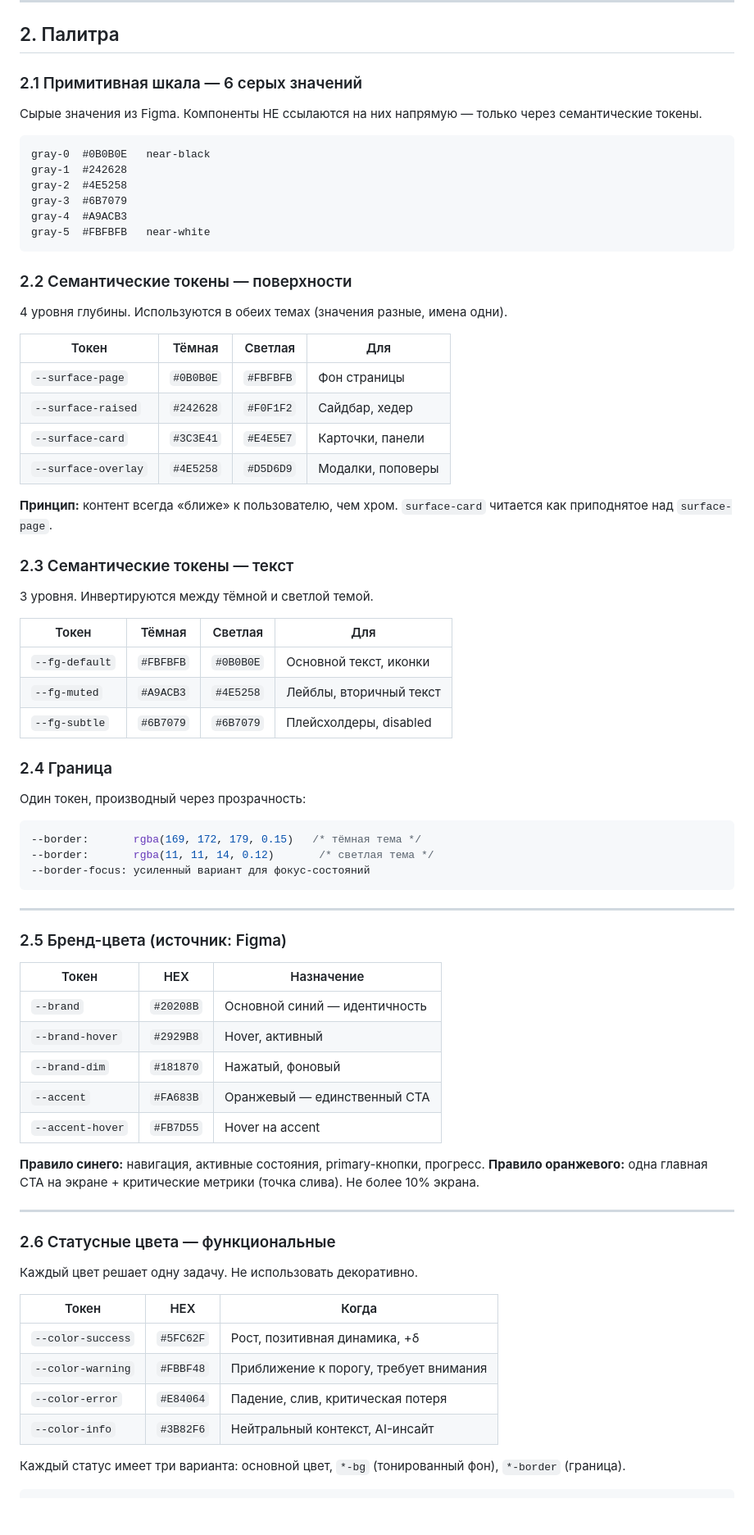
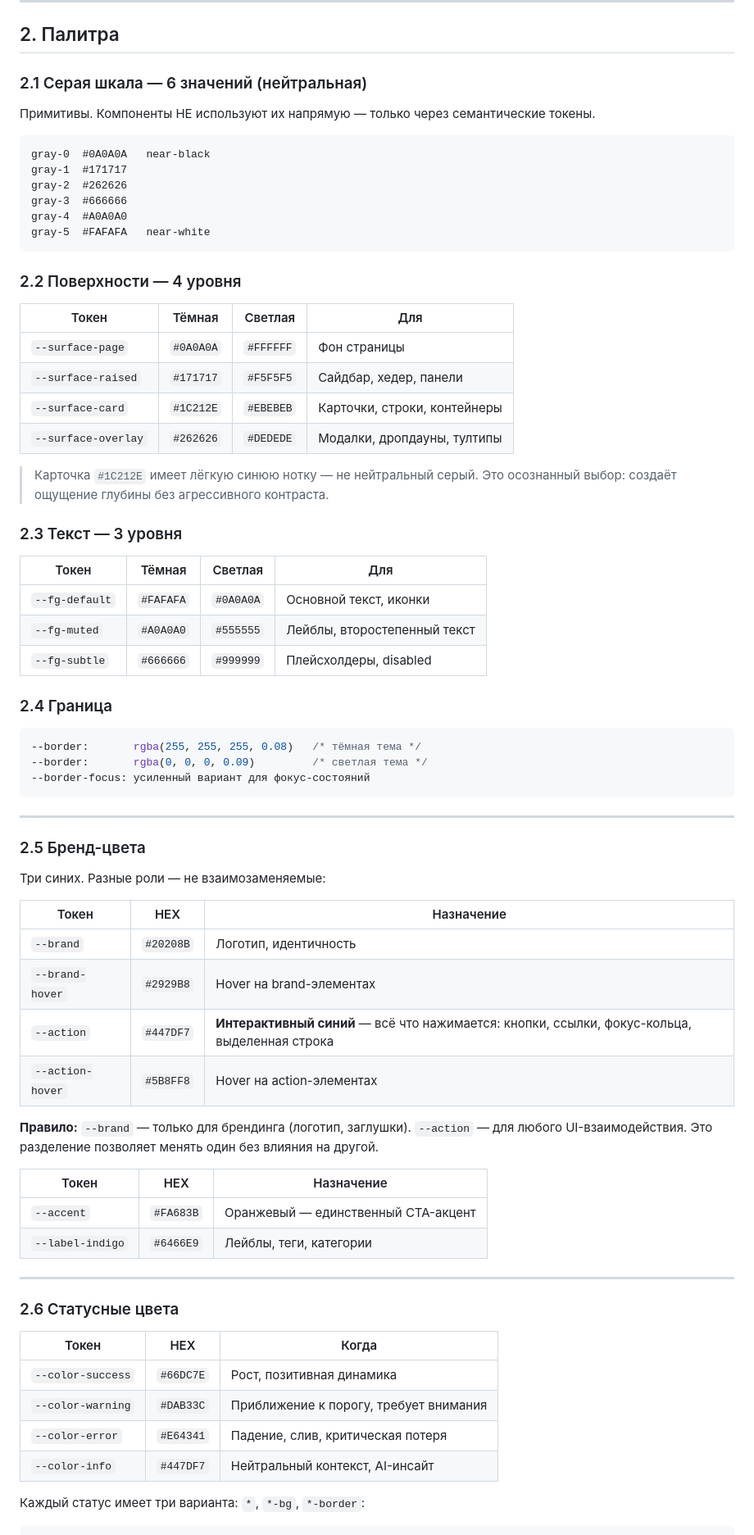
Before and after one commit to gh0stcreator/potok, a Markdown page: DESIGN.md, the part around one of its changes. Shown at 82% size. Rendered like a GitHub page; blank space fills up the shorter version.

````diff
--- a/DESIGN.md
+++ b/DESIGN.md
@@ -24,80 +25,77 @@
 
 ## 2. Палитра
 
-### 2.1 Примитивная шкала — 6 серых значений
+### 2.1 Серая шкала — 6 значений (нейтральная)
 
-Сырые значения из Figma. Компоненты НЕ ссылаются на них напрямую — только через семантические токены.
+Примитивы. Компоненты НЕ используют их напрямую — только через семантические токены.
 
 ```
-gray-0  #0B0B0E   near-black
-gray-1  #242628
-gray-2  #4E5258
-gray-3  #6B7079
-gray-4  #A9ACB3
-gray-5  #FBFBFB   near-white
+gray-0  #0A0A0A   near-black
+gray-1  #171717
+gray-2  #262626
+gray-3  #666666
+gray-4  #A0A0A0
+gray-5  #FAFAFA   near-white
 ```
 
-### 2.2 Семантические токены — поверхности
-
-4 уровня глубины. Используются в обеих темах (значения разные, имена одни).
+### 2.2 Поверхности — 4 уровня
 
 | Токен | Тёмная | Светлая | Для |
 |---|---|---|---|
-| `--surface-page` | `#0B0B0E` | `#FBFBFB` | Фон страницы |
-| `--surface-raised` | `#242628` | `#F0F1F2` | Сайдбар, хедер |
-| `--surface-card` | `#3C3E41` | `#E4E5E7` | Карточки, панели |
-| `--surface-overlay` | `#4E5258` | `#D5D6D9` | Модалки, поповеры |
+| `--surface-page` | `#0A0A0A` | `#FFFFFF` | Фон страницы |
+| `--surface-raised` | `#171717` | `#F5F5F5` | Сайдбар, хедер, панели |
+| `--surface-card` | `#1C212E` | `#EBEBEB` | Карточки, строки, контейнеры |
+| `--surface-overlay` | `#262626` | `#DEDEDE` | Модалки, дропдауны, тултипы |
 
-**Принцип:** контент всегда «ближе» к пользователю, чем хром. `surface-card` читается как приподнятое над `surface-page`.
+> Карточка `#1C212E` имеет лёгкую синюю нотку — не нейтральный серый. Это осознанный выбор: создаёт ощущение глубины без агрессивного контраста.
 
-### 2.3 Семантические токены — текст
-
-3 уровня. Инвертируются между тёмной и светлой темой.
+### 2.3 Текст — 3 уровня
 
 | Токен | Тёмная | Светлая | Для |
 |---|---|---|---|
-| `--fg-default` | `#FBFBFB` | `#0B0B0E` | Основной текст, иконки |
-| `--fg-muted` | `#A9ACB3` | `#4E5258` | Лейблы, вторичный текст |
-| `--fg-subtle` | `#6B7079` | `#6B7079` | Плейсхолдеры, disabled |
+| `--fg-default` | `#FAFAFA` | `#0A0A0A` | Основной текст, иконки |
+| `--fg-muted` | `#A0A0A0` | `#555555` | Лейблы, второстепенный текст |
+| `--fg-subtle` | `#666666` | `#999999` | Плейсхолдеры, disabled |
 
 ### 2.4 Граница
 
-Один токен, производный через прозрачность:
-
 ```css
---border:       rgba(169, 172, 179, 0.15)   /* тёмная тема */
---border:       rgba(11, 11, 14, 0.12)       /* светлая тема */
+--border:       rgba(255, 255, 255, 0.08)   /* тёмная тема */
+--border:       rgba(0, 0, 0, 0.09)         /* светлая тема */
 --border-focus: усиленный вариант для фокус-состояний
 ```
 
 ---
 
-### 2.5 Бренд-цвета (источник: Figma)
+### 2.5 Бренд-цвета
+
+Три синих. Разные роли — не взаимозаменяемые:
 
 | Токен | HEX | Назначение |
 |---|---|---|
-| `--brand` | `#20208B` | Основной синий — идентичность |
-| `--brand-hover` | `#2929B8` | Hover, активный |
-| `--brand-dim` | `#181870` | Нажатый, фоновый |
-| `--accent` | `#FA683B` | Оранжевый — единственный CTA |
-| `--accent-hover` | `#FB7D55` | Hover на accent |
+| `--brand` | `#20208B` | Логотип, идентичность |
+| `--brand-hover` | `#2929B8` | Hover на brand-элементах |
+| `--action` | `#447DF7` | **Интерактивный синий** — всё что нажимается: кнопки, ссылки, фокус-кольца, выделенная строка |
+| `--action-hover` | `#5B8FF8` | Hover на action-элементах |
 
-**Правило синего:** навигация, активные состояния, primary-кнопки, прогресс.
-**Правило оранжевого:** одна главная CTA на экране + критические метрики (точка слива). Не более 10% экрана.
+**Правило:** `--brand` — только для брендинга (логотип, заглушки). `--action` — для любого UI-взаимодействия. Это разделение позволяет менять один без влияния на другой.
+
+| Токен | HEX | Назначение |
+|---|---|---|
+| `--accent` | `#FA683B` | Оранжевый — единственный CTA-акцент |
+| `--label-indigo` | `#6466E9` | Лейблы, теги, категории |
 
 ---
 
-### 2.6 Статусные цвета — функциональные
-
-Каждый цвет решает одну задачу. Не использовать декоративно.
+### 2.6 Статусные цвета
 
 | Токен | HEX | Когда |
 |---|---|---|
-| `--color-success` | `#5FC62F` | Рост, позитивная динамика, +δ |
-| `--color-warning` | `#FBBF48` | Приближение к порогу, требует внимания |
-| `--color-error` | `#E84064` | Падение, слив, критическая потеря |
-| `--color-info` | `#3B82F6` | Нейтральный контекст, AI-инсайт |
+| `--color-success` | `#66DC7E` | Рост, позитивная динамика |
+| `--color-warning` | `#DAB33C` | Приближение к порогу, требует внимания |
+| `--color-error` | `#E64341` | Падение, слив, критическая потеря |
+| `--color-info` | `#447DF7` | Нейтральный контекст, AI-инсайт |
 
-Каждый статус имеет три варианта: основной цвет, `*-bg` (тонированный фон), `*-border` (граница).
+Каждый статус имеет три варианта: `*`, `*-bg`, `*-border`:
 
 ```css
````
Also changed, not shown: other parts of DESIGN.md (+122 -53 lines).
